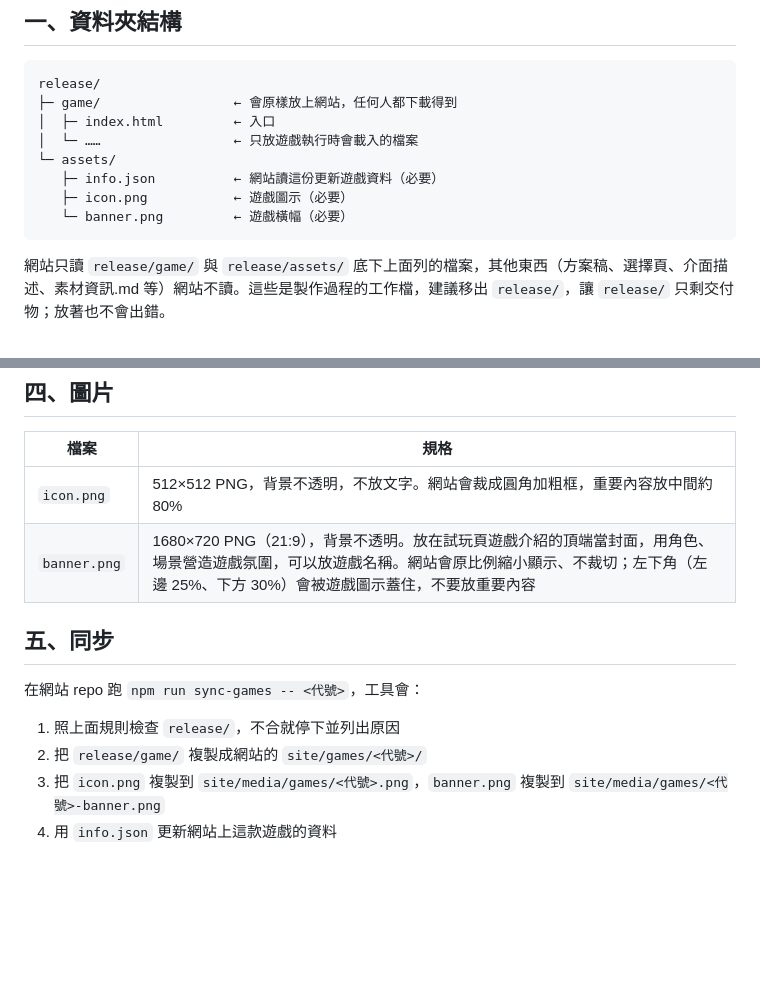
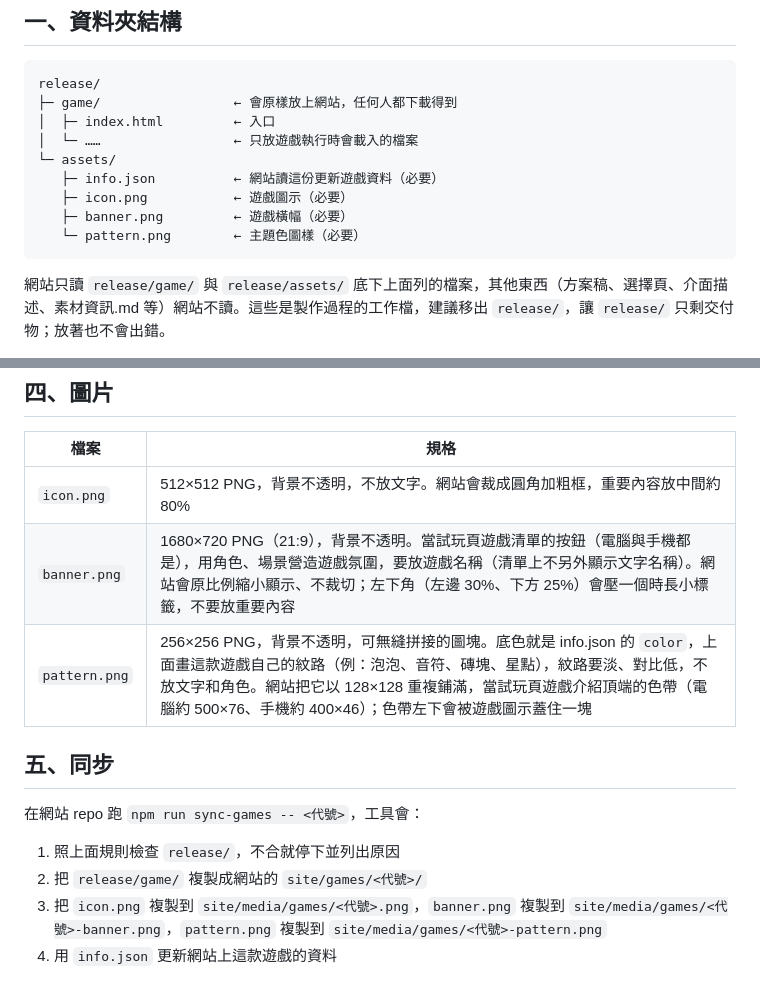
Before and after one commit to shien091090/Website_PVD_Project, a Markdown page: docs/遊戲發布格式.md, 2 parts joined by grey strips. GitHub-like rendering; blank space fills up the shorter version.

Commit message:
[docs] [PVD計畫網站] [遊戲發布格式] 1.新增主題色圖樣素材 2.橫幅改為遊戲清單按鈕用
Co-Authored-By: Claude Opus 5.5 <noreply@anthropic.com>
Claude-Session: https://claude.ai/code/session_01PXA2a1UjC4EbVMyWxtQd1U

````diff
--- a/docs/遊戲發布格式.md
+++ b/docs/遊戲發布格式.md
@@ -14,7 +14,8 @@ release/
 └─ assets/
    ├─ info.json          ← 網站讀這份更新遊戲資料（必要）
    ├─ icon.png           ← 遊戲圖示（必要）
-   └─ banner.png         ← 遊戲橫幅（必要）
+   ├─ banner.png         ← 遊戲橫幅（必要）
+   └─ pattern.png        ← 主題色圖樣（必要）
 ```
 
 網站只讀 `release/game/` 與 `release/assets/` 底下上面列的檔案，其他東西（方案稿、選擇頁、介面描述、素材資訊.md 等）網站不讀。這些是製作過程的工作檔，建議移出 `release/`，讓 `release/` 只剩交付物；放著也不會出錯。
@@ -74,12 +75,13 @@ release/
 | 檔案 | 規格 |
 |---|---|
 | `icon.png` | 512×512 PNG，背景不透明，不放文字。網站會裁成圓角加粗框，重要內容放中間約 80% |
-| `banner.png` | 1680×720 PNG（21:9），背景不透明。放在試玩頁遊戲介紹的頂端當封面，用角色、場景營造遊戲氛圍，可以放遊戲名稱。網站會原比例縮小顯示、不裁切；左下角（左邊 25%、下方 30%）會被遊戲圖示蓋住，不要放重要內容 |
+| `banner.png` | 1680×720 PNG（21:9），背景不透明。當試玩頁遊戲清單的按鈕（電腦與手機都是），用角色、場景營造遊戲氛圍，要放遊戲名稱（清單上不另外顯示文字名稱）。網站會原比例縮小顯示、不裁切；左下角（左邊 30%、下方 25%）會壓一個時長小標籤，不要放重要內容 |
+| `pattern.png` | 256×256 PNG，背景不透明，可無縫拼接的圖塊。底色就是 info.json 的 `color`，上面畫這款遊戲自己的紋路（例：泡泡、音符、磚塊、星點），紋路要淡、對比低，不放文字和角色。網站把它以 128×128 重複鋪滿，當試玩頁遊戲介紹頂端的色帶（電腦約 500×76、手機約 400×46）；色帶左下會被遊戲圖示蓋住一塊 |
 
 ## 五、同步
 
 在網站 repo 跑 `npm run sync-games -- <代號>`，工具會：
 1. 照上面規則檢查 `release/`，不合就停下並列出原因
 2. 把 `release/game/` 複製成網站的 `site/games/<代號>/`
-3. 把 `icon.png` 複製到 `site/media/games/<代號>.png`，`banner.png` 複製到 `site/media/games/<代號>-banner.png`
+3. 把 `icon.png` 複製到 `site/media/games/<代號>.png`，`banner.png` 複製到 `site/media/games/<代號>-banner.png`，`pattern.png` 複製到 `site/media/games/<代號>-pattern.png`
 4. 用 `info.json` 更新網站上這款遊戲的資料
````
